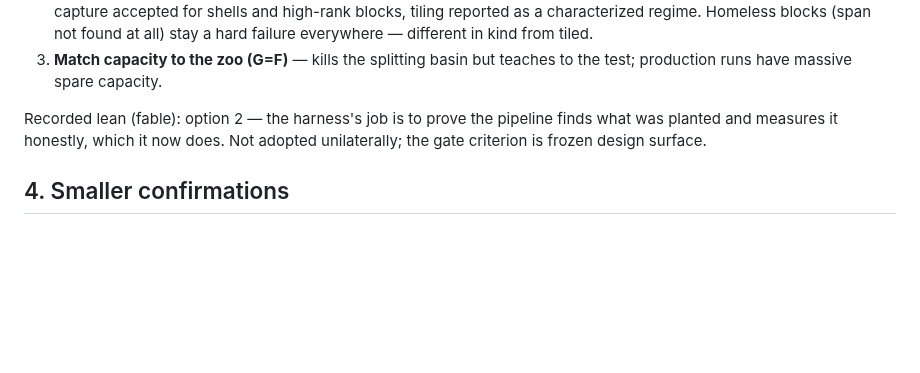
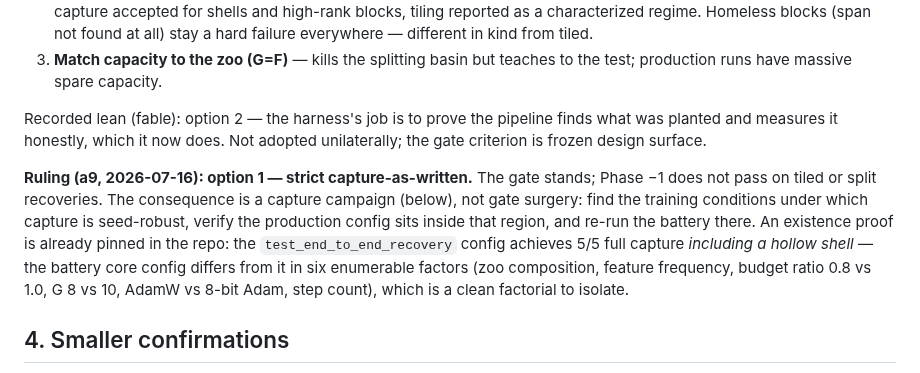
Before and after one commit to a9lim/block-crosscoder-experiment, a Markdown page: docs/findings-phase-minus1-battery.md, the part around the change. GitHub-like rendering; blank space fills up the shorter version.

```diff
--- a/docs/findings-phase-minus1-battery.md
+++ b/docs/findings-phase-minus1-battery.md
@@ -124,6 +124,18 @@ pipeline finds what was planted and measures it honestly, which it now
 does. Not adopted unilaterally; the gate criterion is frozen design
 surface.
 
+**Ruling (a9, 2026-07-16): option 1 — strict capture-as-written.** The
+gate stands; Phase −1 does not pass on tiled or split recoveries. The
+consequence is a capture campaign (below), not gate surgery: find the
+training conditions under which capture is seed-robust, verify the
+production config sits inside that region, and re-run the battery
+there. An existence proof is already pinned in the repo: the
+`test_end_to_end_recovery` config achieves 5/5 full capture *including
+a hollow shell* — the battery core config differs from it in six
+enumerable factors (zoo composition, feature frequency, budget ratio
+0.8 vs 1.0, G 8 vs 10, AdamW vs 8-bit Adam, step count), which is a
+clean factorial to isolate.
+
 ## 4. Smaller confirmations
 
 - 8-bit-Adam × retraction ordering check (pulled forward from the 0.9
```
Also changed, not shown: AGENTS.md (+6 -3 lines).
